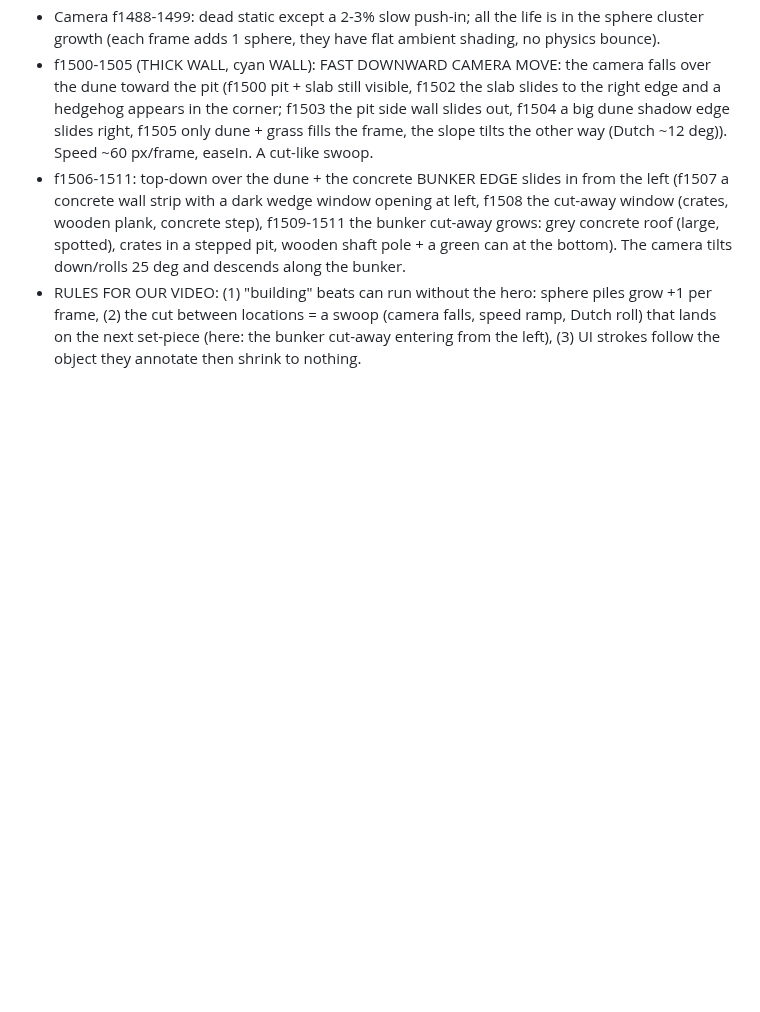
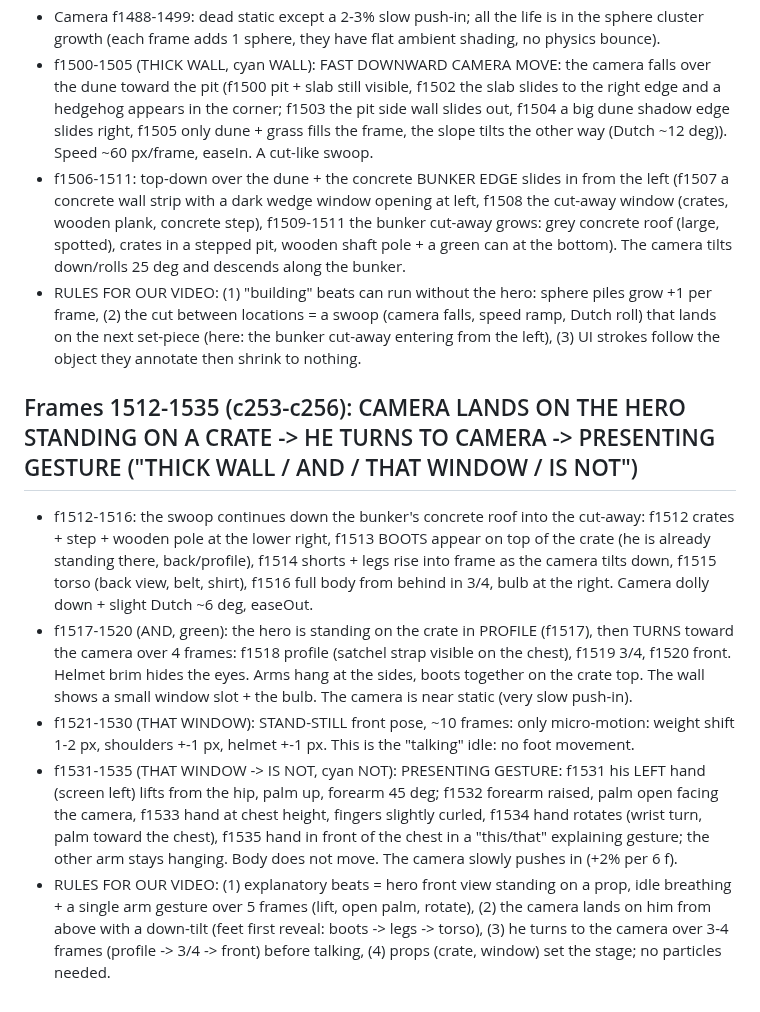
Before and after one commit to zenaidalee328-spec/whatif-engine, a Markdown page: docs/ref3-character-motion.md, the part around the change. Rendered like a GitHub page; blank space fills up the shorter version.

Commit message:
Reference character motion notes: frames 1512-1535
Co-Authored-By: Claude Sonnet 5.5 <noreply@anthropic.com>
Claude-Session: https://claude.ai/code/session_01EhapicKyxgYSrWSC5g1kJf

```diff
--- a/docs/ref3-character-motion.md
+++ b/docs/ref3-character-motion.md
@@ -439,3 +439,10 @@ Character: stylised 3D soldier (olive Brodie helmet, navy tee, grey shorts, brow
 - f1500-1505 (THICK WALL, cyan WALL): FAST DOWNWARD CAMERA MOVE: the camera falls over the dune toward the pit (f1500 pit + slab still visible, f1502 the slab slides to the right edge and a hedgehog appears in the corner; f1503 the pit side wall slides out, f1504 a big dune shadow edge slides right, f1505 only dune + grass fills the frame, the slope tilts the other way (Dutch ~12 deg)). Speed ~60 px/frame, easeIn. A cut-like swoop.
 - f1506-1511: top-down over the dune + the concrete BUNKER EDGE slides in from the left (f1507 a concrete wall strip with a dark wedge window opening at left, f1508 the cut-away window (crates, wooden plank, concrete step), f1509-1511 the bunker cut-away grows: grey concrete roof (large, spotted), crates in a stepped pit, wooden shaft pole + a green can at the bottom). The camera tilts down/rolls 25 deg and descends along the bunker.
 - RULES FOR OUR VIDEO: (1) "building" beats can run without the hero: sphere piles grow +1 per frame, (2) the cut between locations = a swoop (camera falls, speed ramp, Dutch roll) that lands on the next set-piece (here: the bunker cut-away entering from the left), (3) UI strokes follow the object they annotate then shrink to nothing.
+
+## Frames 1512-1535 (c253-c256): CAMERA LANDS ON THE HERO STANDING ON A CRATE -> HE TURNS TO CAMERA -> PRESENTING GESTURE ("THICK WALL / AND / THAT WINDOW / IS NOT")
+- f1512-1516: the swoop continues down the bunker's concrete roof into the cut-away: f1512 crates + step + wooden pole at the lower right, f1513 BOOTS appear on top of the crate (he is already standing there, back/profile), f1514 shorts + legs rise into frame as the camera tilts down, f1515 torso (back view, belt, shirt), f1516 full body from behind in 3/4, bulb at the right. Camera dolly down + slight Dutch ~6 deg, easeOut.
+- f1517-1520 (AND, green): the hero is standing on the crate in PROFILE (f1517), then TURNS toward the camera over 4 frames: f1518 profile (satchel strap visible on the chest), f1519 3/4, f1520 front. Helmet brim hides the eyes. Arms hang at the sides, boots together on the crate top. The wall shows a small window slot + the bulb. The camera is near static (very slow push-in).
+- f1521-1530 (THAT WINDOW): STAND-STILL front pose, ~10 frames: only micro-motion: weight shift 1-2 px, shoulders +-1 px, helmet +-1 px. This is the "talking" idle: no foot movement.
+- f1531-1535 (THAT WINDOW -> IS NOT, cyan NOT): PRESENTING GESTURE: f1531 his LEFT hand (screen left) lifts from the hip, palm up, forearm 45 deg; f1532 forearm raised, palm open facing the camera, f1533 hand at chest height, fingers slightly curled, f1534 hand rotates (wrist turn, palm toward the chest), f1535 hand in front of the chest in a "this/that" explaining gesture; the other arm stays hanging. Body does not move. The camera slowly pushes in (+2% per 6 f).
+- RULES FOR OUR VIDEO: (1) explanatory beats = hero front view standing on a prop, idle breathing + a single arm gesture over 5 frames (lift, open palm, rotate), (2) the camera lands on him from above with a down-tilt (feet first reveal: boots -> legs -> torso), (3) he turns to the camera over 3-4 frames (profile -> 3/4 -> front) before talking, (4) props (crate, window) set the stage; no particles needed.
```
